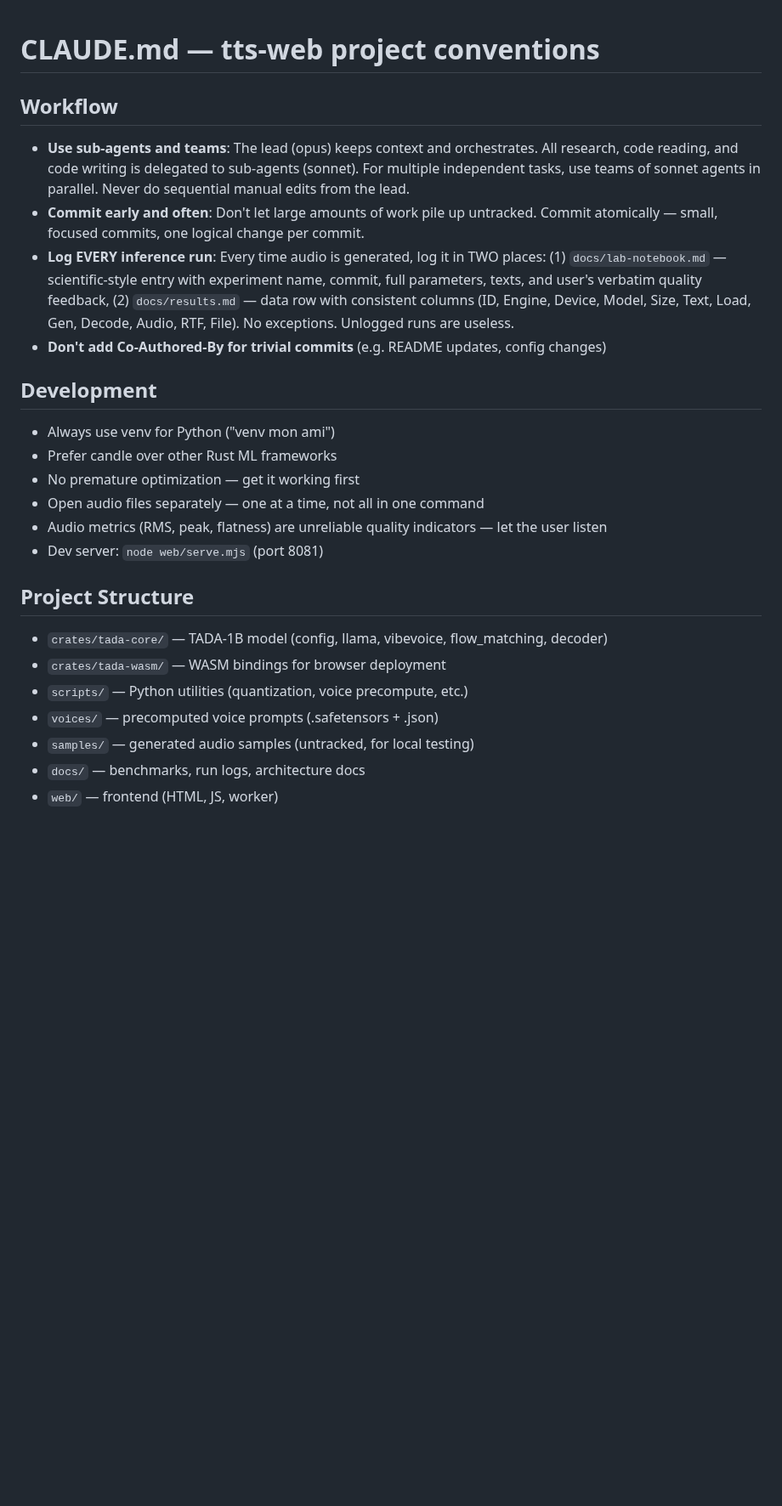
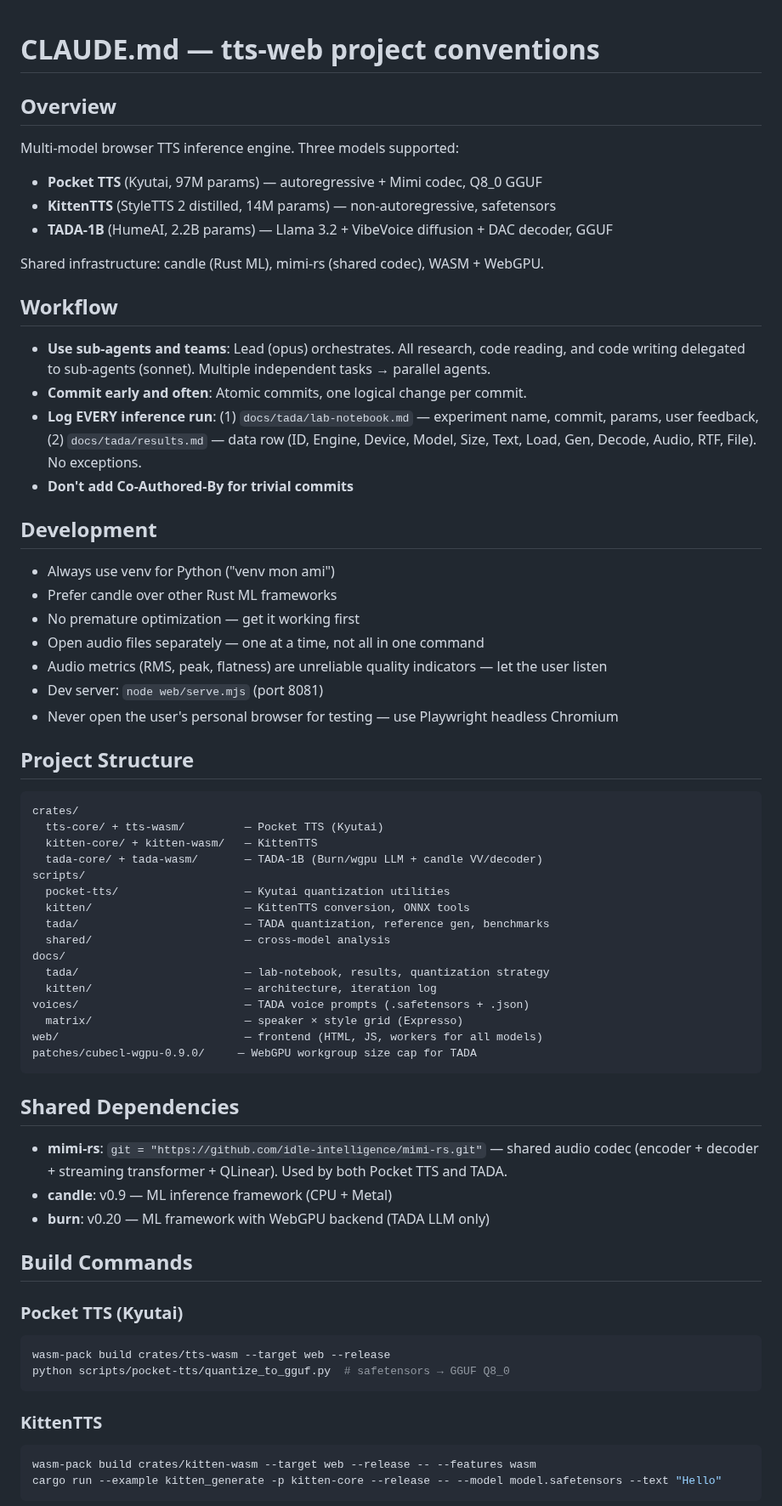
Before and after one commit to idle-intelligence/tts-web, a Markdown page: CLAUDE.md, the part around one of its changes. Shown at 85% size. GitHub-like rendering; blank space fills up the shorter version.

````diff
--- a/CLAUDE.md
+++ b/CLAUDE.md
@@ -1,10 +1,19 @@
 # CLAUDE.md — tts-web project conventions
 
+## Overview
+
+Multi-model browser TTS inference engine. Three models supported:
+- **Pocket TTS** (Kyutai, 97M params) — autoregressive + Mimi codec, Q8_0 GGUF
+- **KittenTTS** (StyleTTS 2 distilled, 14M params) — non-autoregressive, safetensors
+- **TADA-1B** (HumeAI, 2.2B params) — Llama 3.2 + VibeVoice diffusion + DAC decoder, GGUF
+
+Shared infrastructure: candle (Rust ML), mimi-rs (shared codec), WASM + WebGPU.
+
 ## Workflow
-- **Use sub-agents and teams**: The lead (opus) keeps context and orchestrates. All research, code reading, and code writing is delegated to sub-agents (sonnet). For multiple independent tasks, use teams of sonnet agents in parallel. Never do sequential manual edits from the lead.
-- **Commit early and often**: Don't let large amounts of work pile up untracked. Commit atomically — small, focused commits, one logical change per commit.
-- **Log EVERY inference run**: Every time audio is generated, log it in TWO places: (1) `docs/lab-notebook.md` — scientific-style entry with experiment name, commit, full parameters, texts, and user's verbatim quality feedback, (2) `docs/results.md` — data row with consistent columns (ID, Engine, Device, Model, Size, Text, Load, Gen, Decode, Audio, RTF, File). No exceptions. Unlogged runs are useless.
-- **Don't add Co-Authored-By for trivial commits** (e.g. README updates, config changes)
+- **Use sub-agents and teams**: Lead (opus) orchestrates. All research, code reading, and code writing delegated to sub-agents (sonnet). Multiple independent tasks → parallel agents.
+- **Commit early and often**: Atomic commits, one logical change per commit.
+- **Log EVERY inference run**: (1) `docs/tada/lab-notebook.md` — experiment name, commit, params, user feedback, (2) `docs/tada/results.md` — data row (ID, Engine, Device, Model, Size, Text, Load, Gen, Decode, Audio, RTF, File). No exceptions.
+- **Don't add Co-Authored-By for trivial commits**
 
 ## Development
 - Always use venv for Python ("venv mon ami")
@@ -13,12 +22,44 @@
 - Open audio files separately — one at a time, not all in one command
 - Audio metrics (RMS, peak, flatness) are unreliable quality indicators — let the user listen
 - Dev server: `node web/serve.mjs` (port 8081)
+- Never open the user's personal browser for testing — use Playwright headless Chromium
 
 ## Project Structure
-- `crates/tada-core/` — TADA-1B model (config, llama, vibevoice, flow_matching, decoder)
-- `crates/tada-wasm/` — WASM bindings for browser deployment
-- `scripts/` — Python utilities (quantization, voice precompute, etc.)
-- `voices/` — precomputed voice prompts (.safetensors + .json)
-- `samples/` — generated audio samples (untracked, for local testing)
-- `docs/` — benchmarks, run logs, architecture docs
-- `web/` — frontend (HTML, JS, worker)
+```
+crates/
+  tts-core/ + tts-wasm/         — Pocket TTS (Kyutai)
+  kitten-core/ + kitten-wasm/   — KittenTTS
+  tada-core/ + tada-wasm/       — TADA-1B (Burn/wgpu LLM + candle VV/decoder)
+scripts/
+  pocket-tts/                   — Kyutai quantization utilities
+  kitten/                       — KittenTTS conversion, ONNX tools
+  tada/                         — TADA quantization, reference gen, benchmarks
+  shared/                       — cross-model analysis
+docs/
+  tada/                         — lab-notebook, results, quantization strategy
+  kitten/                       — architecture, iteration log
+voices/                         — TADA voice prompts (.safetensors + .json)
+  matrix/                       — speaker × style grid (Expresso)
+web/                            — frontend (HTML, JS, workers for all models)
+patches/cubecl-wgpu-0.9.0/     — WebGPU workgroup size cap for TADA
+```
+
+## Shared Dependencies
+- **mimi-rs**: `git = "https://github.com/idle-intelligence/mimi-rs.git"` — shared audio codec (encoder + decoder + streaming transformer + QLinear). Used by both Pocket TTS and TADA.
+- **candle**: v0.9 — ML inference framework (CPU + Metal)
+- **burn**: v0.20 — ML framework with WebGPU backend (TADA LLM only)
+
+## Build Commands
+
+### Pocket TTS (Kyutai)
+```bash
+wasm-pack build crates/tts-wasm --target web --release
+python scripts/pocket-tts/quantize_to_gguf.py  # safetensors → GGUF Q8_0
+```
+
+### KittenTTS
+```bash
+wasm-pack build crates/kitten-wasm --target web --release -- --features wasm
+cargo run --example kitten_generate -p kitten-core --release -- --model model.safetensors --text "Hello"
+```
+
````
Also changed, not shown: other parts of CLAUDE.md (+46 -53 lines).
